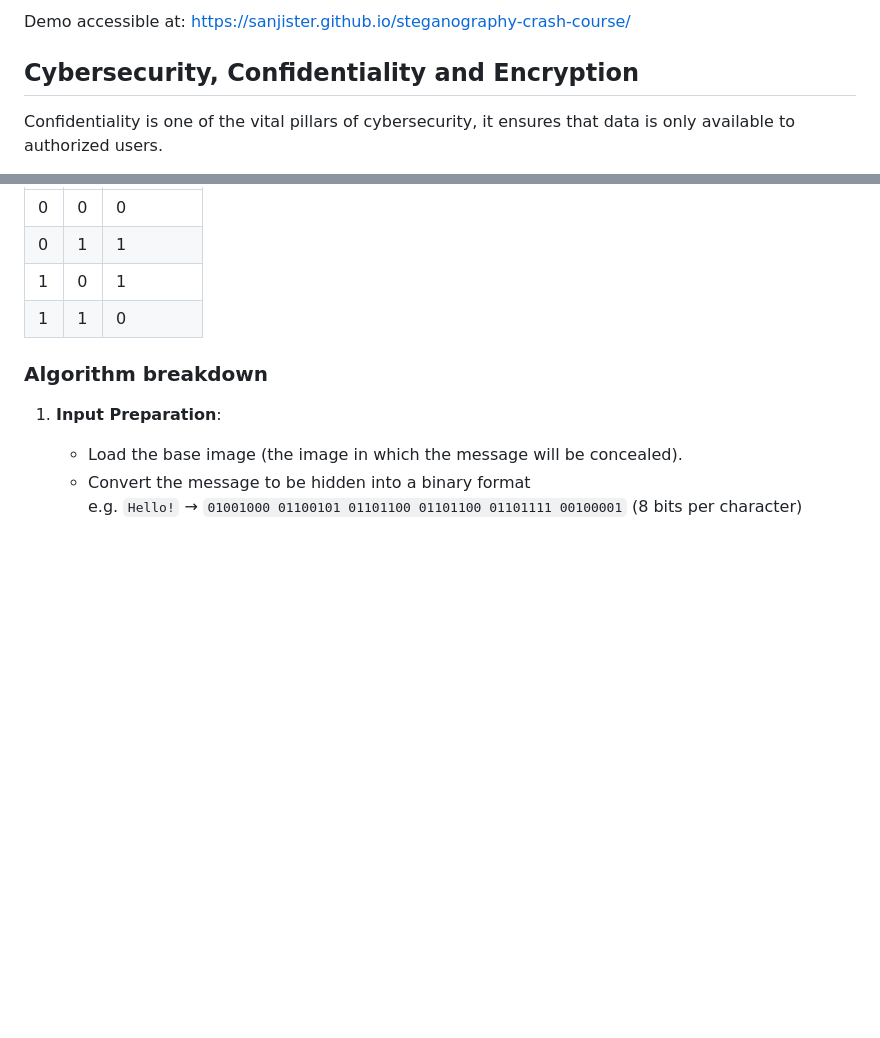
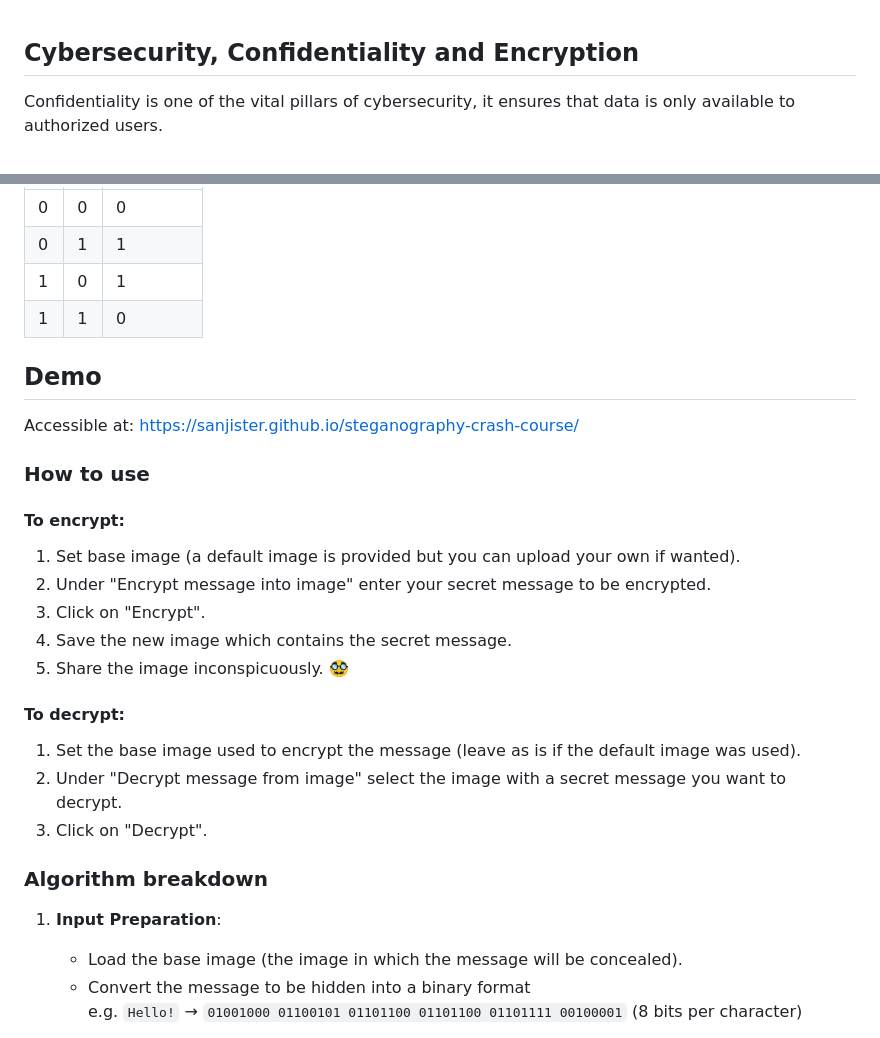
Before and after one commit to Sanjister/steganography-crash-course, a Markdown page: README.md, 2 parts joined by grey strips. GitHub-like rendering; blank space fills up the shorter version.

Commit message:
add demo section to readme

```diff
--- a/README.md
+++ b/README.md
@@ -1,5 +1,3 @@
-Demo accessible at: https://sanjister.github.io/steganography-crash-course/
-
 ## Cybersecurity, Confidentiality and Encryption
 
 Confidentiality is one of the vital pillars of cybersecurity, it ensures that data is only available to authorized users.
@@ -35,6 +33,24 @@ We will be using **PNGs** that store **RGBA** pixels in 32-bit sequences (8 bits
 | 1 | 0 | 1 |
 | 1 | 1 | 0 |
 
+## Demo
+
+Accessible at: https://sanjister.github.io/steganography-crash-course/
+
+### How to use
+
+#### To encrypt:
+1. Set base image (a default image is provided but you can upload your own if wanted).
+2. Under "Encrypt message into image" enter your secret message to be encrypted.
+3. Click on "Encrypt".
+4. Save the new image which contains the secret message.
+5. Share the image inconspicuously. 🥸
+
+#### To decrypt:
+1. Set the base image used to encrypt the message (leave as is if the default image was used).
+2. Under "Decrypt message from image" select the image with a secret message you want to decrypt.
+3. Click on "Decrypt".
+
 ### Algorithm breakdown
 
 1. **Input Preparation**:
```
